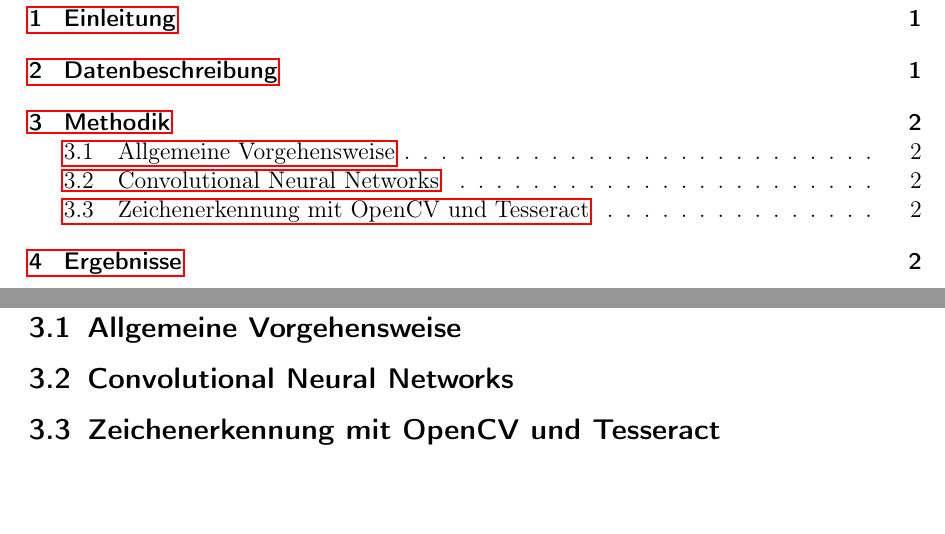
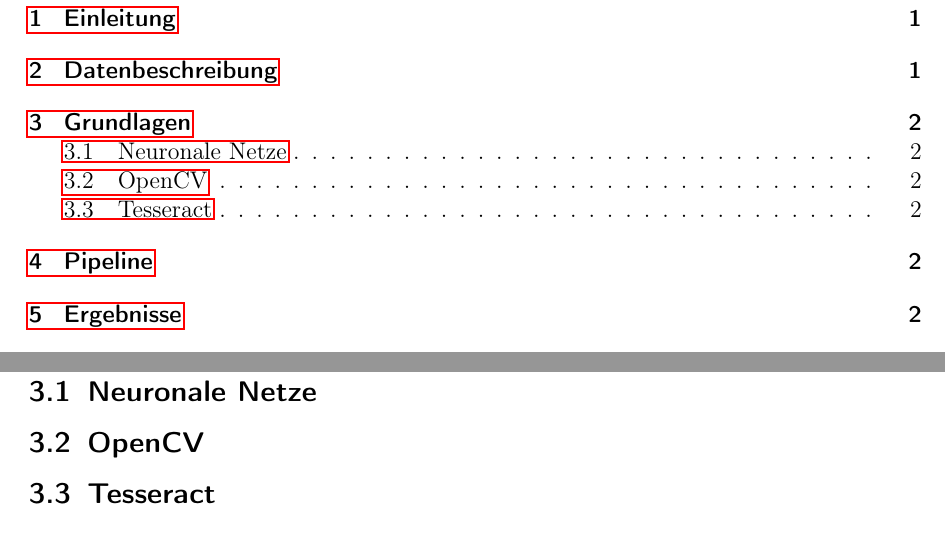
Before and after one commit to chr-peters/fallstudien_2_berichte, a LaTeX document (license_plate_recognition/bericht_projekt_2_christian_peters.tex, which reads license_plate_recognition/abschnitte/grundlagen.tex, license_plate_recognition/abschnitte/methodik.tex): two parts of pages 2 and 4 of 5, joined at a grey line, cut so that both start at the same text, the shorter picture padded with empty space. Compiled offline with pdfLaTeX.

Commit message:
restructured

```diff
--- /dev/null
+++ b/license_plate_recognition/abschnitte/grundlagen.tex
@@ -0,0 +1,8 @@
+\section{Grundlagen}
+\label{sec:grundlagen}
+
+\subsection{Neuronale Netze}
+
+\subsection{OpenCV}
+
+\subsection{Tesseract}
--- a/license_plate_recognition/abschnitte/methodik.tex
+++ /dev/null
@@ -1,8 +0,0 @@
-\section{Methodik}
-\label{sec:methodik}
-
-\subsection{Allgemeine Vorgehensweise}
-
-\subsection{Convolutional Neural Networks}
-
-\subsection{Zeichenerkennung mit OpenCV und Tesseract}
```
Also changed, not shown: license_plate_recognition/abschnitte/einleitung.tex (+1 -1 lines), license_plate_recognition/abschnitte/pipeline.tex (added, +2 -0 lines), license_plate_recognition/bericht_projekt_2_christian_peters.tex (+3 -1 lines), license_plate_recognition/bericht_projekt_2_christian_peters.pdf.
